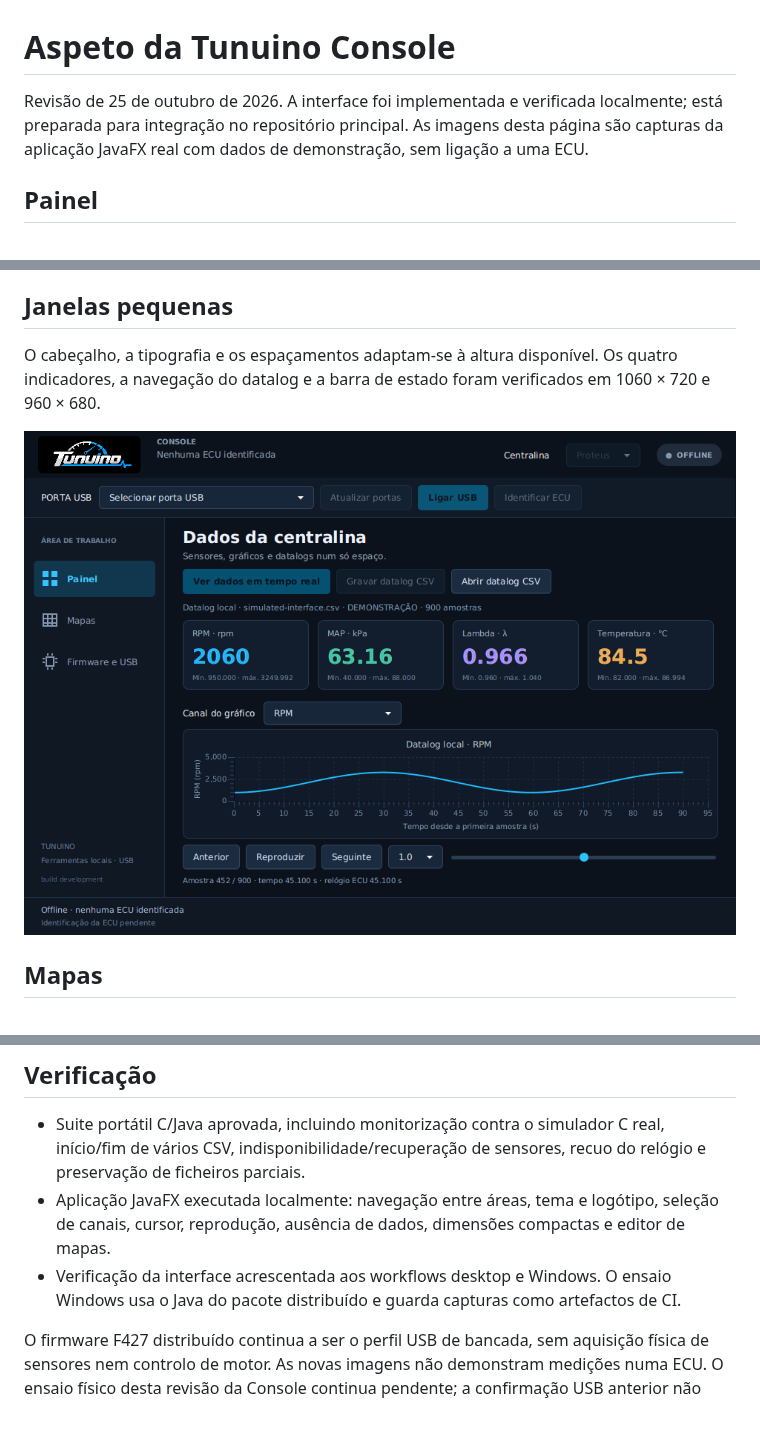
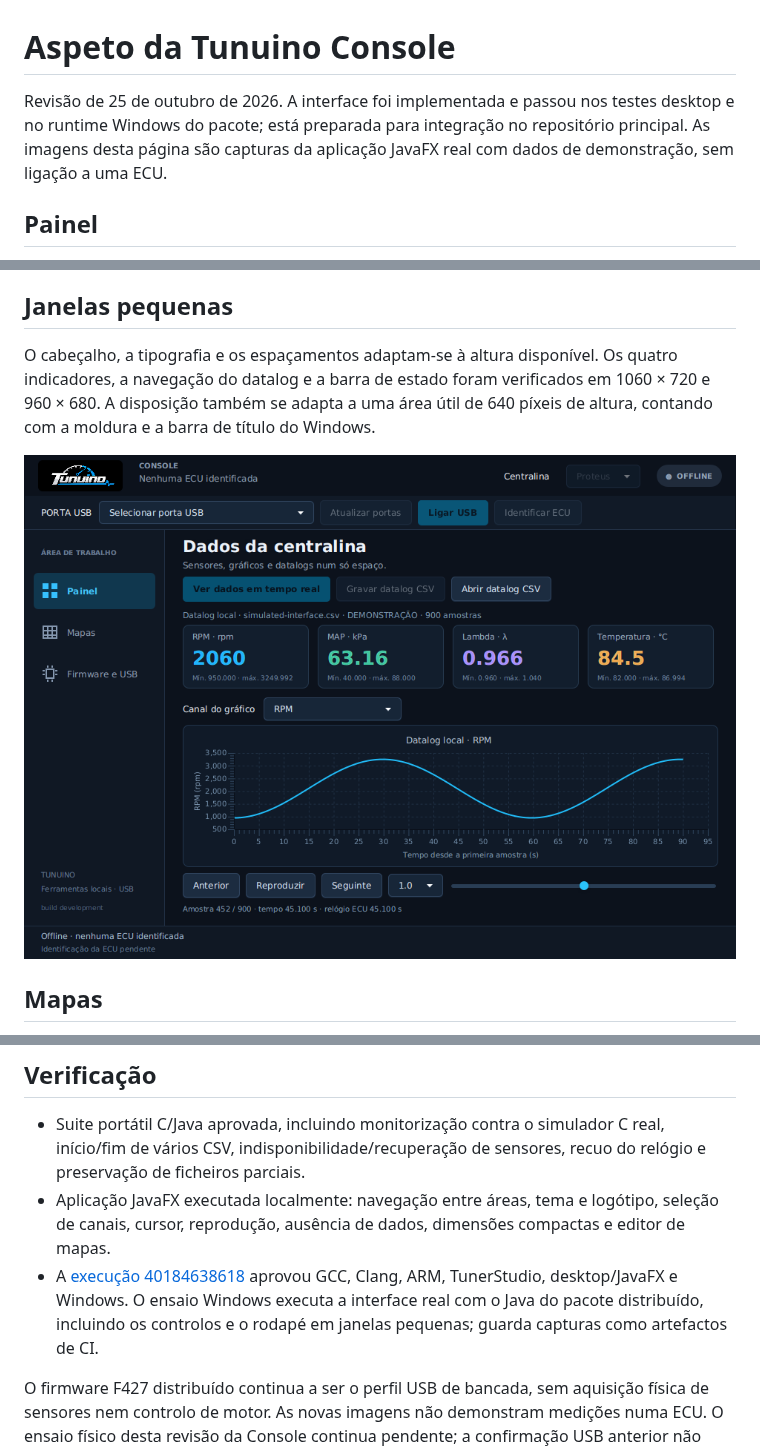
Before and after one commit to Tunuino/Tunuino_documents, a Markdown page: console-visual.md, 3 parts joined by grey strips. GitHub-like rendering; pictures changed too: images/console/compacta.png; blank space fills up the shorter version.

Commit message:
Record passing Windows interface checks and refresh the compact preview

```diff
--- a/console-visual.md
+++ b/console-visual.md
@@ -1,6 +1,6 @@
 # Aspeto da Tunuino Console
 
-Revisão de 25 de outubro de 2026. A interface foi implementada e verificada localmente; está preparada para integração no repositório principal. As imagens desta página são capturas da aplicação JavaFX real com dados de demonstração, sem ligação a uma ECU.
+Revisão de 25 de outubro de 2026. A interface foi implementada e passou nos testes desktop e no runtime Windows do pacote; está preparada para integração no repositório principal. As imagens desta página são capturas da aplicação JavaFX real com dados de demonstração, sem ligação a uma ECU.
 
 ## Painel
 
@@ -14,7 +14,7 @@ Os quatro indicadores mostram RPM, MAP, lambda e temperatura. O gráfico permite
 
 ## Janelas pequenas
 
-O cabeçalho, a tipografia e os espaçamentos adaptam-se à altura disponível. Os quatro indicadores, a navegação do datalog e a barra de estado foram verificados em 1060 × 720 e 960 × 680.
+O cabeçalho, a tipografia e os espaçamentos adaptam-se à altura disponível. Os quatro indicadores, a navegação do datalog e a barra de estado foram verificados em 1060 × 720 e 960 × 680. A disposição também se adapta a uma área útil de 640 píxeis de altura, contando com a moldura e a barra de título do Windows.
 
 ![Interface compacta a 960 por 680](images/console/compacta.png)
 
@@ -34,7 +34,7 @@ Os controlos estão organizados em imagem de firmware, dispositivo USB e registo
 
 - Suite portátil C/Java aprovada, incluindo monitorização contra o simulador C real, início/fim de vários CSV, indisponibilidade/recuperação de sensores, recuo do relógio e preservação de ficheiros parciais.
 - Aplicação JavaFX executada localmente: navegação entre áreas, tema e logótipo, seleção de canais, cursor, reprodução, ausência de dados, dimensões compactas e editor de mapas.
-- Verificação da interface acrescentada aos workflows desktop e Windows. O ensaio Windows usa o Java do pacote distribuído e guarda capturas como artefactos de CI.
+- A [execução 40184638618](https://github.com/Tunuino/Tunuino/actions/runs/40184638618) aprovou GCC, Clang, ARM, TunerStudio, desktop/JavaFX e Windows. O ensaio Windows executa a interface real com o Java do pacote distribuído, incluindo os controlos e o rodapé em janelas pequenas; guarda capturas como artefactos de CI.
 
 O firmware F427 distribuído continua a ser o perfil USB de bancada, sem aquisição física de sensores nem controlo de motor. As novas imagens não demonstram medições numa ECU. O ensaio físico desta revisão da Console continua pendente; a confirmação USB anterior não valida automaticamente as novas funções.
 
```
Also changed, not shown: other parts of console-visual.md (+1 -1 lines).
